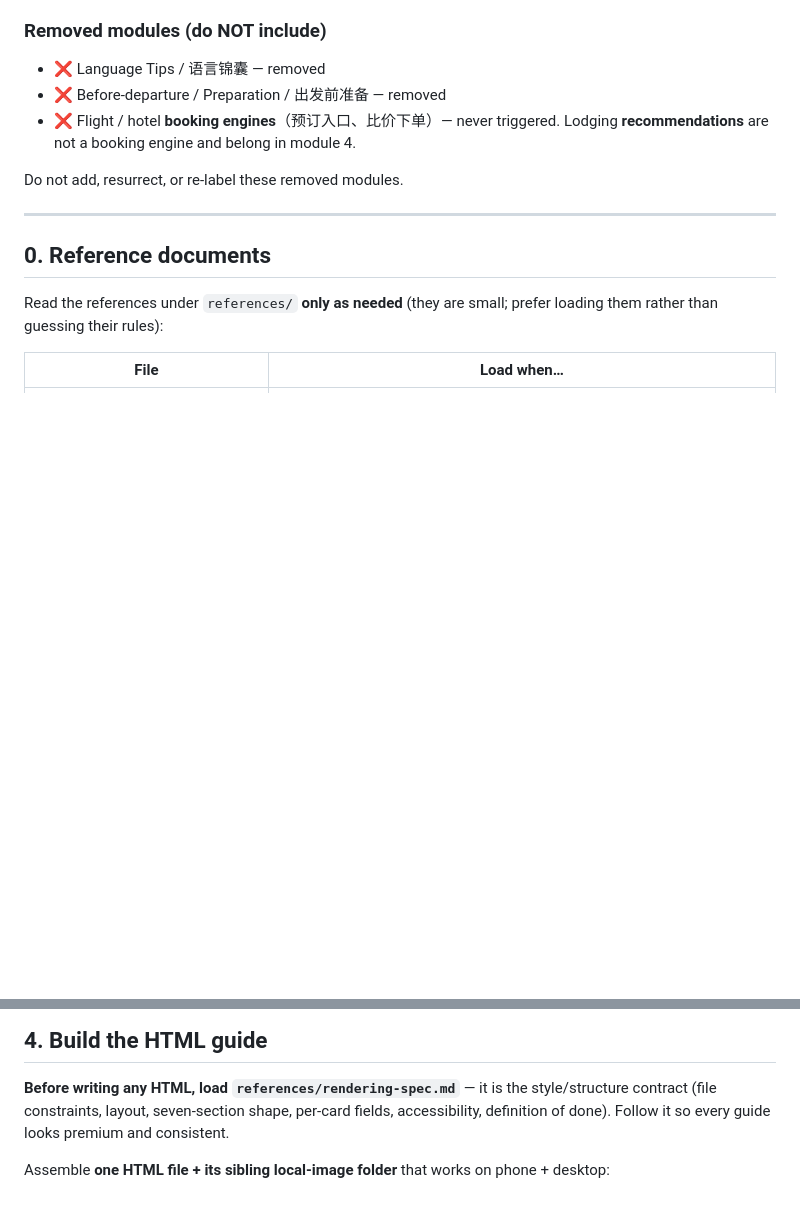
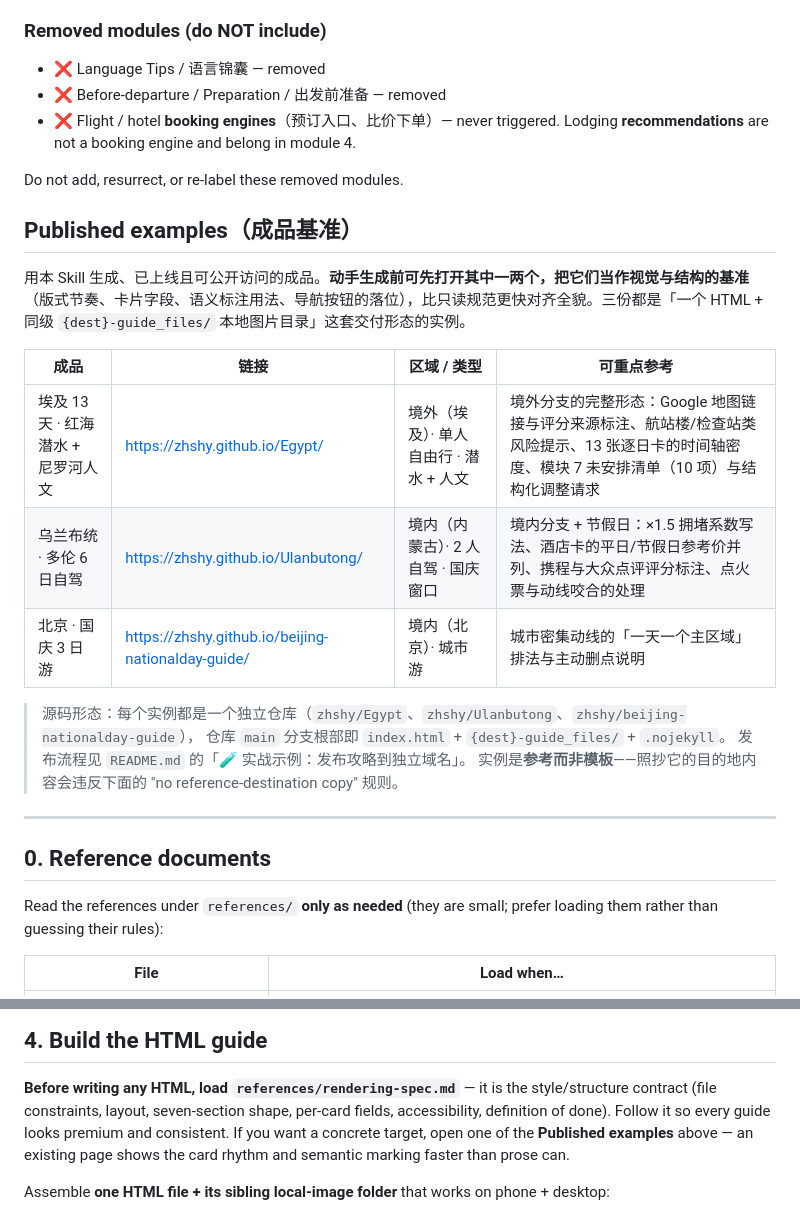
Before and after one commit to zhshy/inChina-travel-guide-skill, a Markdown page: SKILL.md, 2 parts joined by grey strips. Drawn GitHub-style; blank space fills up the shorter version.

```diff
--- a/SKILL.md
+++ b/SKILL.md
@@ -75,6 +75,23 @@ The two modules split the job on purpose:
   **recommendations** are not a booking engine and belong in module 4.
 
 Do not add, resurrect, or re-label these removed modules.
+
+## Published examples（成品基准）
+
+用本 Skill 生成、已上线且可公开访问的成品。**动手生成前可先打开其中一两个，把它们当作视觉与结构的基准**
+（版式节奏、卡片字段、语义标注用法、导航按钮的落位），比只读规范更快对齐全貌。三份都是「一个 HTML +
+同级 `{dest}-guide_files/` 本地图片目录」这套交付形态的实例。
+
+| 成品 | 链接 | 区域 / 类型 | 可重点参考 |
+|------|------|-------------|-----------|
+| 埃及 13 天 · 红海潜水 + 尼罗河人文 | <https://zhshy.github.io/Egypt/> | 境外（埃及）· 单人自由行 · 潜水 + 人文 | 境外分支的完整形态：Google 地图链接与评分来源标注、航站楼/检查站类风险提示、13 张逐日卡的时间轴密度、模块 7 未安排清单（10 项）与结构化调整请求 |
+| 乌兰布统 · 多伦 6 日自驾 | <https://zhshy.github.io/Ulanbutong/> | 境内（内蒙古）· 2 人自驾 · 国庆窗口 | 境内分支 + 节假日：×1.5 拥堵系数写法、酒店卡的平日/节假日参考价并列、携程与大众点评评分标注、点火票与动线咬合的处理 |
+| 北京 · 国庆 3 日游 | <https://zhshy.github.io/beijing-nationalday-guide/> | 境内（北京）· 城市游 | 城市密集动线的「一天一个主区域」排法与主动删点说明 |
+
+> 源码形态：每个实例都是一个独立仓库（`zhshy/Egypt`、`zhshy/Ulanbutong`、`zhshy/beijing-nationalday-guide`），
+> 仓库 `main` 分支根部即 `index.html` + `{dest}-guide_files/` + `.nojekyll`。
+> 发布流程见 `README.md` 的「🧪 实战示例：发布攻略到独立域名」。
+> 实例是**参考而非模板**——照抄它的目的地内容会违反下面的 "no reference-destination copy" 规则。
 
 ---
 
@@ -221,7 +238,9 @@ omit it or clearly mark it as approximate rather than fabricating.
 
 **Before writing any HTML, load `references/rendering-spec.md`** — it is the style/structure
 contract (file constraints, layout, seven-section shape, per-card fields, accessibility, definition
-of done). Follow it so every guide looks premium and consistent.
+of done). Follow it so every guide looks premium and consistent. If you want a concrete target,
+open one of the **Published examples** above — an existing page shows the card rhythm and semantic
+marking faster than prose can.
 
 Assemble **one HTML file + its sibling local-image folder** that works on phone + desktop:
 
```
Also changed, not shown: README.md (+32 -1 lines).
